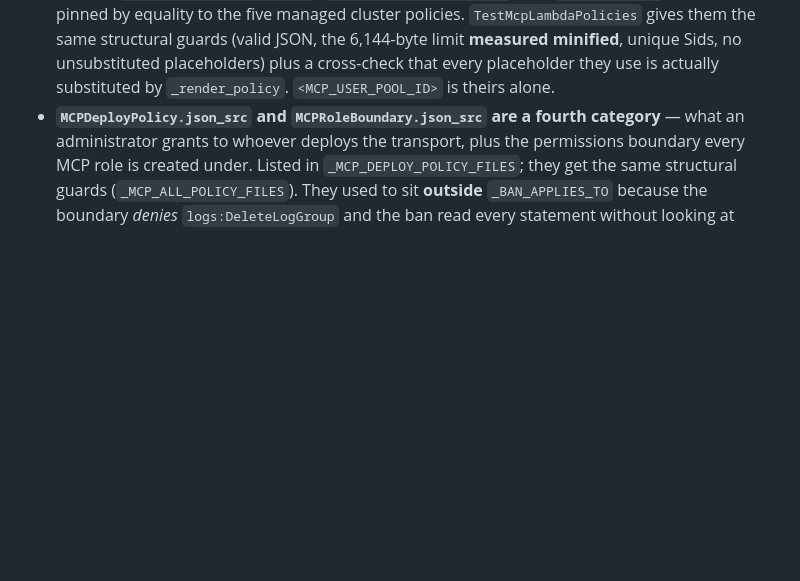
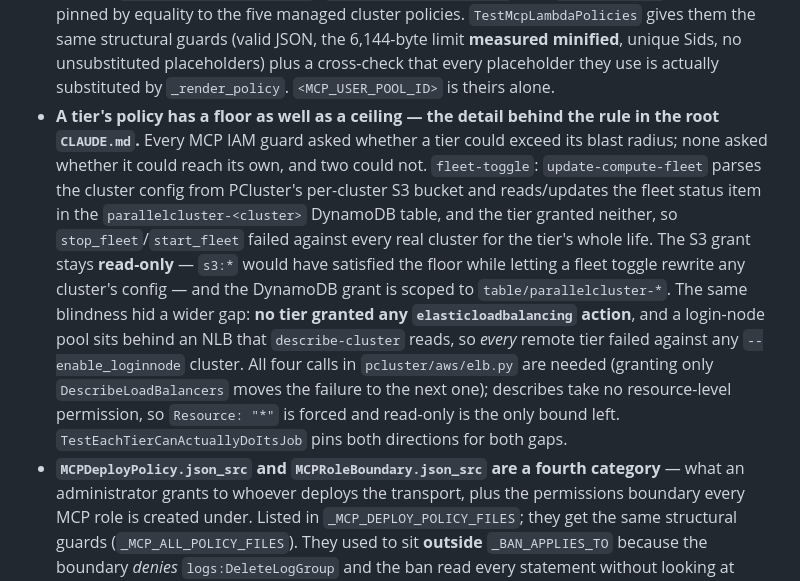
Before and after one commit to rmarable/ParallelClusterMaker, a Markdown page: templates/CLAUDE.md, the part around the change. GitHub-like rendering; blank space fills up the shorter version.

```diff
--- a/templates/CLAUDE.md
+++ b/templates/CLAUDE.md
@@ -60,6 +60,25 @@ and deletes the six managed policies.
   Sids, no unsubstituted placeholders) plus a cross-check that every
   placeholder they use is actually substituted by `_render_policy`.
   `<MCP_USER_POOL_ID>` is theirs alone.
+- **A tier's policy has a floor as well as a ceiling — the detail behind
+  the rule in the root `CLAUDE.md`.** Every MCP IAM guard asked whether a
+  tier could exceed its blast radius; none asked whether it could reach
+  its own, and two could not. `fleet-toggle`: `update-compute-fleet`
+  parses the cluster config from PCluster's per-cluster S3 bucket and
+  reads/updates the fleet status item in the `parallelcluster-<cluster>`
+  DynamoDB table, and the tier granted neither, so
+  `stop_fleet`/`start_fleet` failed against every real cluster for the
+  tier's whole life. The S3 grant stays **read-only** — `s3:*` would have
+  satisfied the floor while letting a fleet toggle rewrite any cluster's
+  config — and the DynamoDB grant is scoped to `table/parallelcluster-*`.
+  The same blindness hid a wider gap: **no tier granted any
+  `elasticloadbalancing` action**, and a login-node pool sits behind an
+  NLB that `describe-cluster` reads, so *every* remote tier failed against
+  any `--enable_loginnode` cluster. All four calls in `pcluster/aws/elb.py`
+  are needed (granting only `DescribeLoadBalancers` moves the failure to
+  the next one); describes take no resource-level permission, so
+  `Resource: "*"` is forced and read-only is the only bound left.
+  `TestEachTierCanActuallyDoItsJob` pins both directions for both gaps.
 - **`MCPDeployPolicy.json_src` and `MCPRoleBoundary.json_src` are a fourth
   category** — what an administrator grants to whoever deploys the
   transport, plus the permissions boundary every MCP role is created under.
```
Also changed, not shown: CLAUDE.md (+74 -107 lines).
